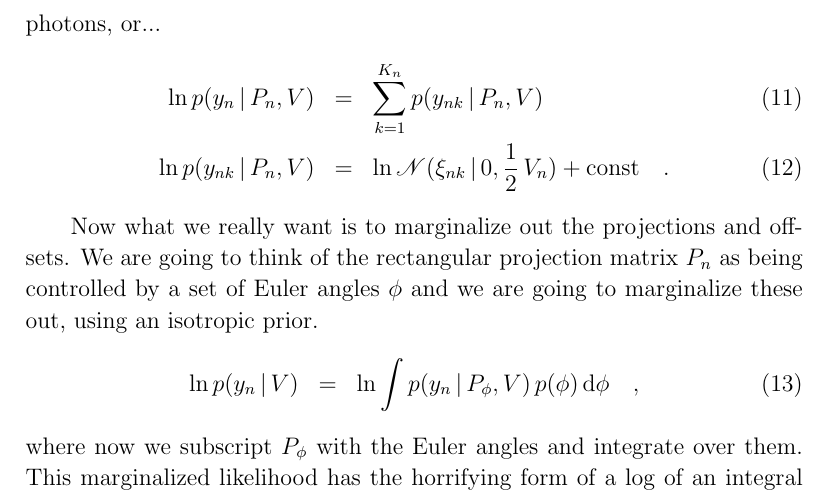
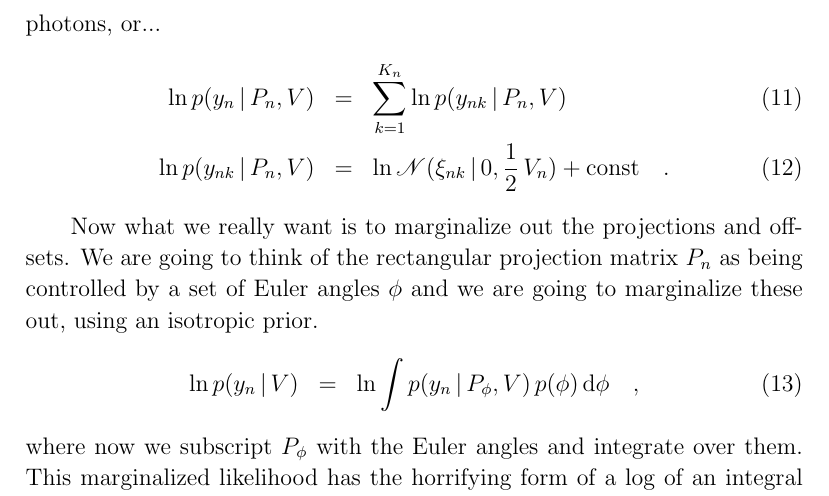
Before and after one commit to davidwhogg/DiffractionMicroscopy, a LaTeX document (papers/gaussian.tex): part of page 4 of 4, cut so that both start at the same text. Compiled offline with pdfLaTeX; a LaTeX package or settings file that is missing is left out.

```diff
--- a/papers/gaussian.tex
+++ b/papers/gaussian.tex
@@ -175,7 +175,7 @@
 In the dense-image-of-small-pixels limit, this can be re-written as a
 sum over photons, or...
 \begin{eqnarray}
-  \ln p(y_n\given P_n,V) &=& \sum_{k=1}^{K_n} p(y_{nk}\given P_n,V)
+  \ln p(y_n\given P_n,V) &=& \sum_{k=1}^{K_n} \ln p(y_{nk}\given P_n,V)
   \\
   \ln p(y_{nk}\given P_n,V) &=& \ln \normal(\xi_{nk}\given 0,\frac{1}{2}\,V_n) + \mbox{const}
   \quad.
```
Also changed, not shown: README.md.
